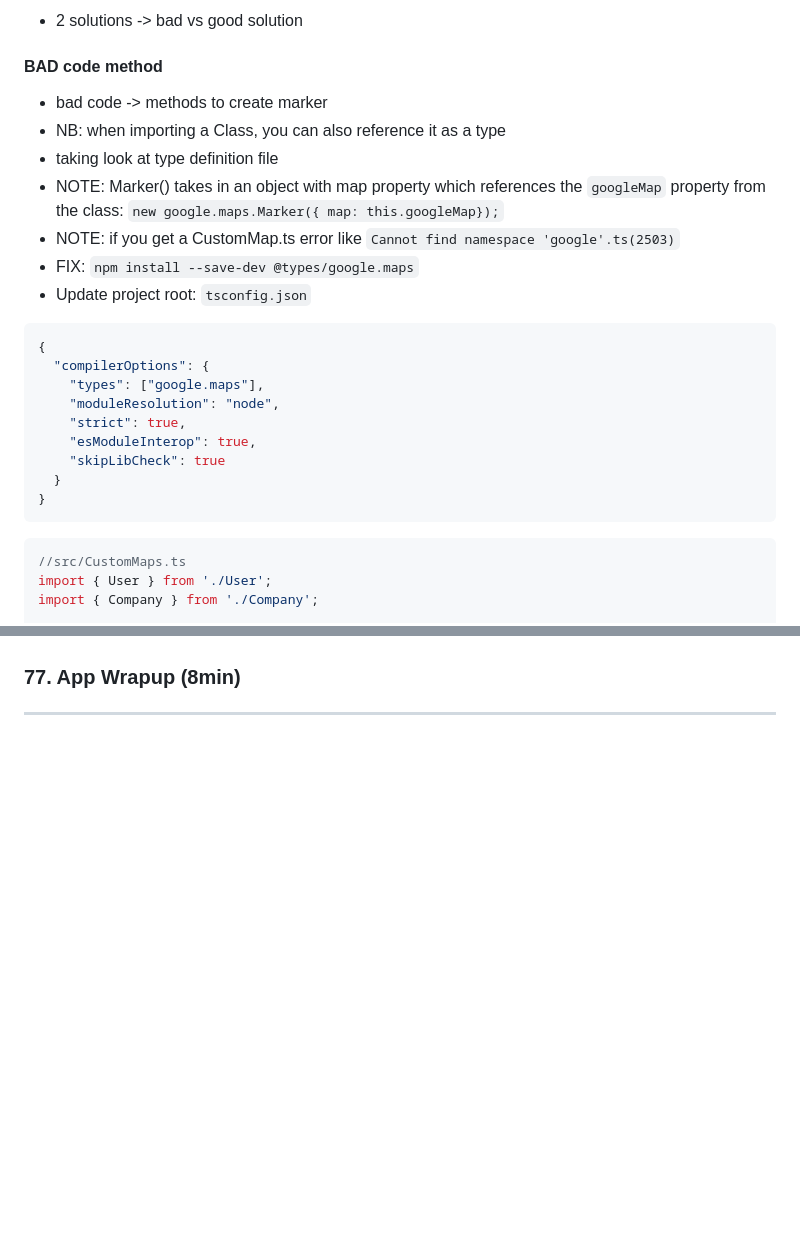
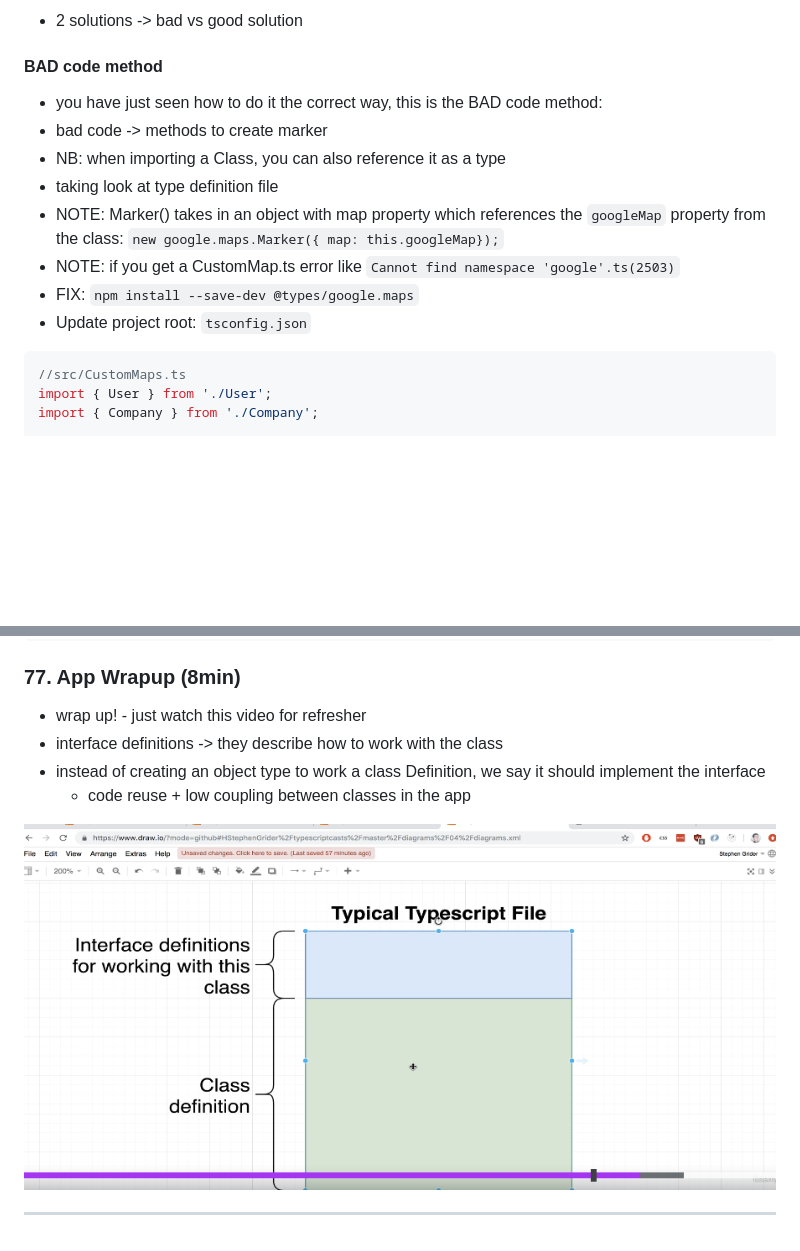
Before and after one commit to clarklindev/typescript-stephen-grider-basics-of-typescript, a Markdown page: README.md, 2 parts joined by grey strips. Rendered like a GitHub page; pictures changed too: exercise_files/section09-design-patterns-with-typescript-77.app-wrapup.png (added); blank space fills up the shorter version.

````diff
--- a/README.md
+++ b/README.md
@@ -1536,6 +1538,7 @@ map.addMarker(company);
 
 #### BAD code method
 
+- you have just seen how to do it the correct way, this is the BAD code method:
 - bad code -> methods to create marker
 - NB: when importing a Class, you can also reference it as a type
 - taking look at type definition file
@@ -1543,18 +1546,6 @@ map.addMarker(company);
 - NOTE: if you get a CustomMap.ts error like `Cannot find namespace 'google'.ts(2503)`
 - FIX: `npm install --save-dev @types/google.maps`
 - Update project root: `tsconfig.json`
-
-```ts
-{
-  "compilerOptions": {
-    "types": ["google.maps"],
-    "moduleResolution": "node",
-    "strict": true,
-    "esModuleInterop": true,
-    "skipLibCheck": true
-  }
-}
-```
 
 ```ts
 //src/CustomMaps.ts
@@ -1602,3 +1748,10 @@ class CustomMap {
 ### 77. App Wrapup (8min)
 
+- wrap up! - just watch this video for refresher
+- interface definitions -> they describe how to work with the class
+- instead of creating an object type to work a class Definition, we say it should implement the interface
+  - code reuse + low coupling between classes in the app
+
+![section09-design-patterns-with-typescript-77.app-wrapup.png](exercise_files/section09-design-patterns-with-typescript-77.app-wrapup.png)
+
 ---
````
Also changed, not shown: other parts of README.md (+157 -0 lines), 1 other file.
